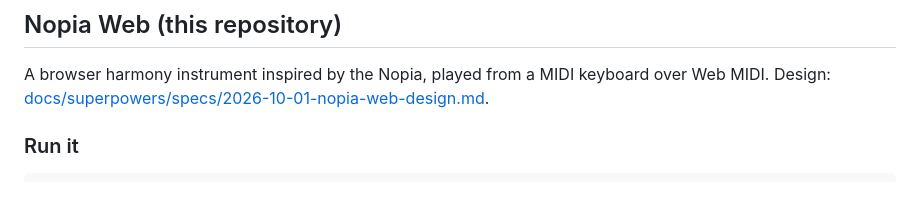
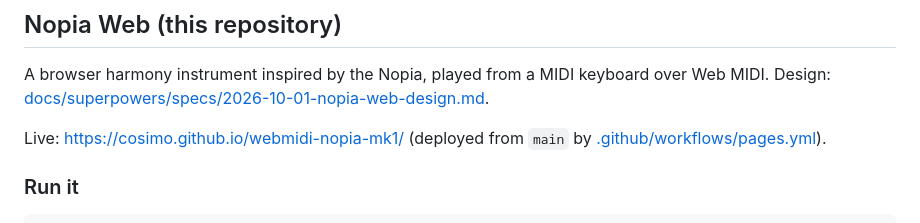
Before and after one commit to cosimo/webmidi-nopia-mk1, a Markdown page: README.md, the part around the change. Drawn GitHub-style; blank space fills up the shorter version.

Commit message:
Link the GitHub Pages build from the README
Co-Authored-By: Claude Opus 5.5 <noreply@anthropic.com>

````diff
--- a/README.md
+++ b/README.md
@@ -68,6 +68,9 @@ I have a midi keyboard at home. I'm wondering if it would be possible to make a
 A browser harmony instrument inspired by the Nopia, played from a MIDI keyboard over Web MIDI.
 Design: [docs/superpowers/specs/2026-10-01-nopia-web-design.md](docs/superpowers/specs/2026-10-01-nopia-web-design.md).
 
+Live: <https://cosimo.github.io/webmidi-nopia-mk1/> (deployed from `main` by
+[.github/workflows/pages.yml](.github/workflows/pages.yml)).
+
 ### Run it
 
 ```bash
````
